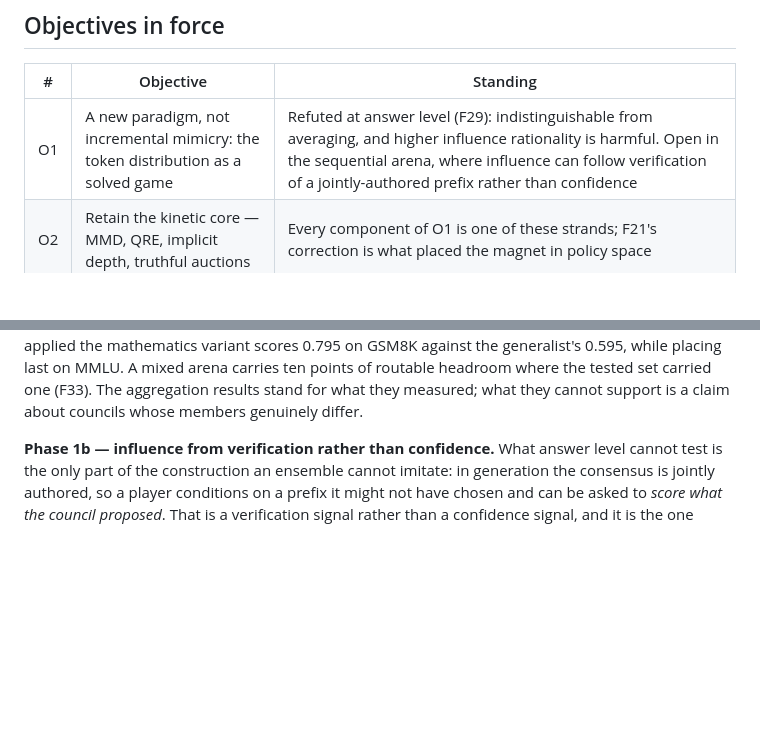
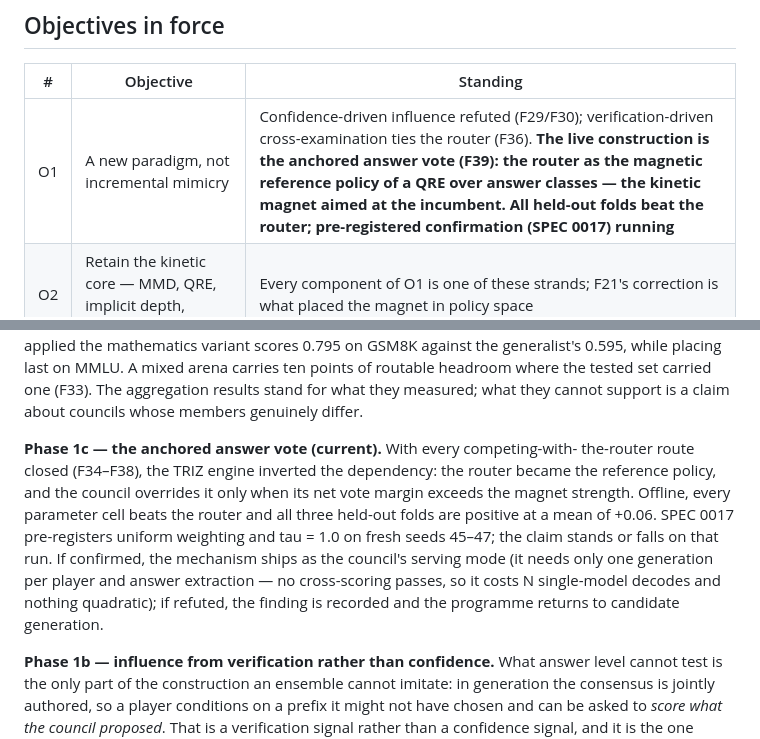
Before and after one commit to SharathSPhD/game-llm, a Markdown page: docs/PLAN.md, 2 parts joined by grey strips. Drawn GitHub-style; blank space fills up the shorter version.

```diff
--- a/docs/PLAN.md
+++ b/docs/PLAN.md
@@ -9,7 +9,7 @@ in — a plan that survives contact unchanged was not specific enough.
 
 | # | Objective | Standing |
 |---|---|---|
-| O1 | A new paradigm, not incremental mimicry: the token distribution as a solved game | Refuted at answer level (F29): indistinguishable from averaging, and higher influence rationality is harmful. Open in the sequential arena, where influence can follow verification of a jointly-authored prefix rather than confidence |
+| O1 | A new paradigm, not incremental mimicry | Confidence-driven influence refuted (F29/F30); verification-driven cross-examination ties the router (F36). **The live construction is the anchored answer vote (F39): the router as the magnetic reference policy of a QRE over answer classes — the kinetic magnet aimed at the incumbent. All held-out folds beat the router; pre-registered confirmation (SPEC 0017) running** |
 | O2 | Retain the kinetic core — MMD, QRE, implicit depth, truthful auctions | Every component of O1 is one of these strands; F21's correction is what placed the magnet in policy space |
 | O3 | Beat the baseline ladder | **The bar is a domain router, not a single model (F34).** A router fixed from the ladder scores 0.667 on the mixed arena against the best single player's 0.592, and beats every council rule measured so far. A council earns its machinery only by beating the router |
 | O4 | Domain teachers chosen from measured eval gaps, not a preset list | Reopened by F32/F33: the answer-level headroom was ~3 points once the oracle is gated on identifiable confidence, not 20, so better players are back in contention — and F33 shows the council already holds one genuine specialist whose strength only appears on generative work |
@@ -59,6 +59,18 @@ variant scores 0.795 on GSM8K against the generalist's 0.595, while placing last
 on MMLU. A mixed arena carries ten points of routable headroom where the tested
 set carried one (F33). The aggregation results stand for what they measured; what
 they cannot support is a claim about councils whose members genuinely differ.
+
+**Phase 1c — the anchored answer vote (current).** With every competing-with-
+the-router route closed (F34–F38), the TRIZ engine inverted the dependency:
+the router became the reference policy, and the council overrides it only when
+its net vote margin exceeds the magnet strength. Offline, every parameter cell
+beats the router and all three held-out folds are positive at a mean of +0.06.
+SPEC 0017 pre-registers uniform weighting and tau = 1.0 on fresh seeds 45–47;
+the claim stands or falls on that run. If confirmed, the mechanism ships as the
+council's serving mode (it needs only one generation per player and answer
+extraction — no cross-scoring passes, so it costs N single-model decodes and
+nothing quadratic); if refuted, the finding is recorded and the programme
+returns to candidate generation.
 
 **Phase 1b — influence from verification rather than confidence.** What answer
 level cannot test is the only part of the construction an ensemble cannot
```
Also changed, not shown: research/memory/journal.md (+34 -0 lines).
